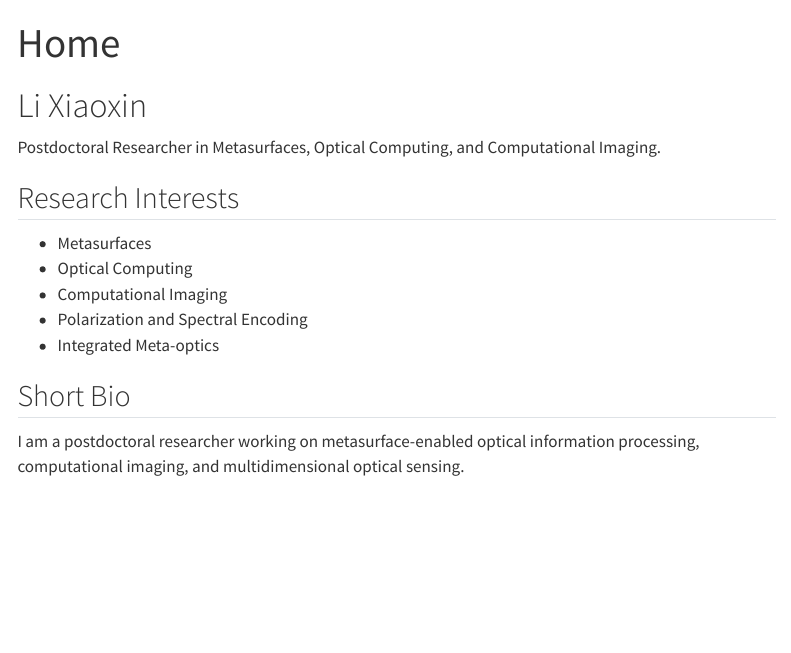
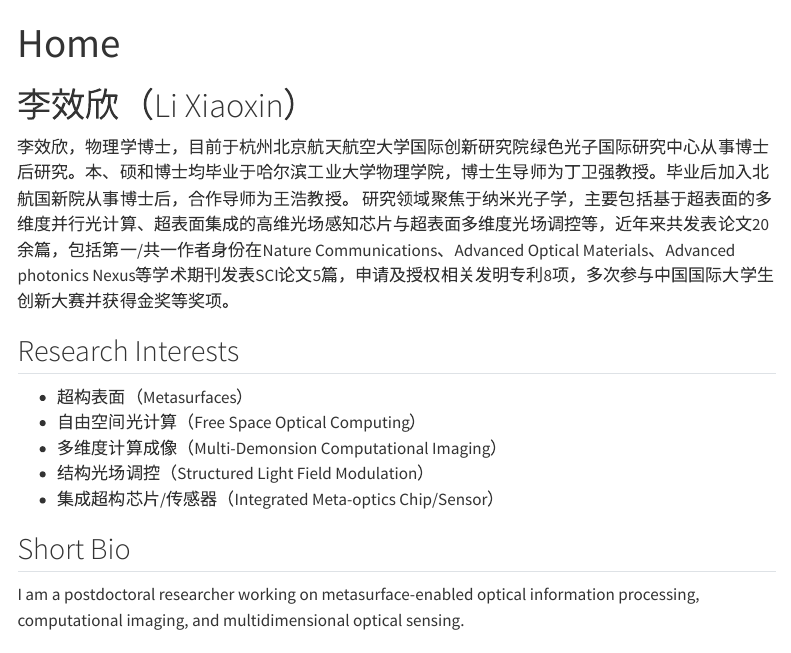
Before and after one commit to Lixiaoxin-HIT/academic-homepage, a Quarto document (index.qmd): the page in a window 1100 px wide, from its top. Rendered offline with R 4.5, knitr and Pandoc in place of Quarto, with nearby package versions; menus at the side of the page are left out.

Commit message:
update site

```diff
--- a/index.qmd
+++ b/index.qmd
@@ -2,17 +2,19 @@
 title: "Home"
 ---
 
-# Li Xiaoxin
+# 李效欣（Li Xiaoxin）
 
-Postdoctoral Researcher in Metasurfaces, Optical Computing, and Computational Imaging.
+李效欣，物理学博士，目前于杭州北京航天航空大学国际创新研究院绿色光子国际研究中心从事博士后研究。本、硕和博士均毕业于哈尔滨工业大学物理学院，博士生导师为丁卫强教授。毕业后加入北航国新院从事博士后，合作导师为王浩教授。
+研究领域聚焦于纳米光子学，主要包括基于超表面的多维度并行光计算、超表面集成的高维光场感知芯片与超表面多维度光场调控等，近年来共发表论文20余篇，包括第一/共一作者身份在Nature Communications、Advanced Optical Materials、Advanced photonics Nexus等学术期刊发表SCI论文5篇，申请及授权相关发明专利8项，多次参与中国国际大学生创新大赛并获得金奖等奖项。
+
 
 ## Research Interests
 
-- Metasurfaces
-- Optical Computing
-- Computational Imaging
-- Polarization and Spectral Encoding
-- Integrated Meta-optics
+- 超构表面（Metasurfaces）
+- 自由空间光计算（Free Space Optical Computing）
+- 多维度计算成像（Multi-Demonsion Computational Imaging）
+- 结构光场调控（Structured Light Field Modulation）
+- 集成超构芯片/传感器（Integrated Meta-optics Chip/Sensor）
 
 ## Short Bio
 
```
Also changed, not shown: about.qmd (+1 -0 lines), assets/images/证件照_白.jpg (added), docs/search.json, 1 other file.
